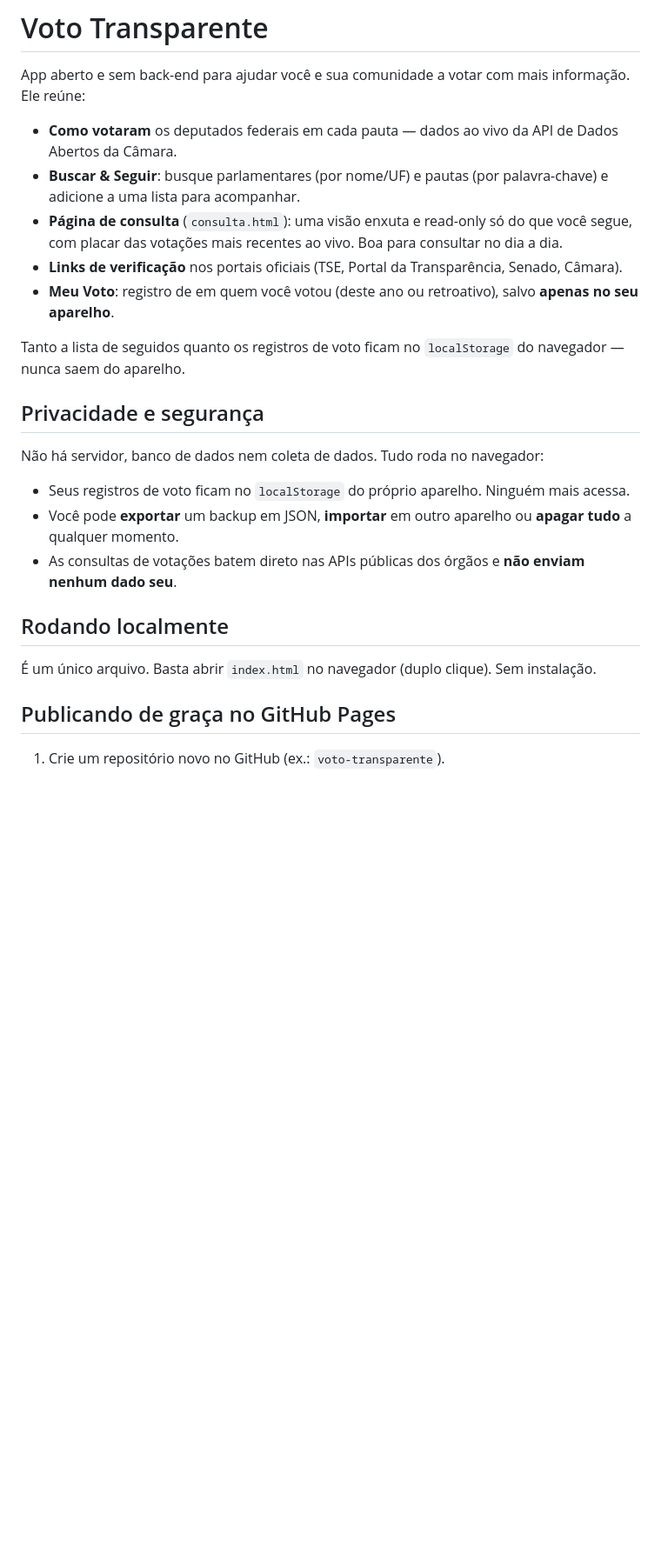
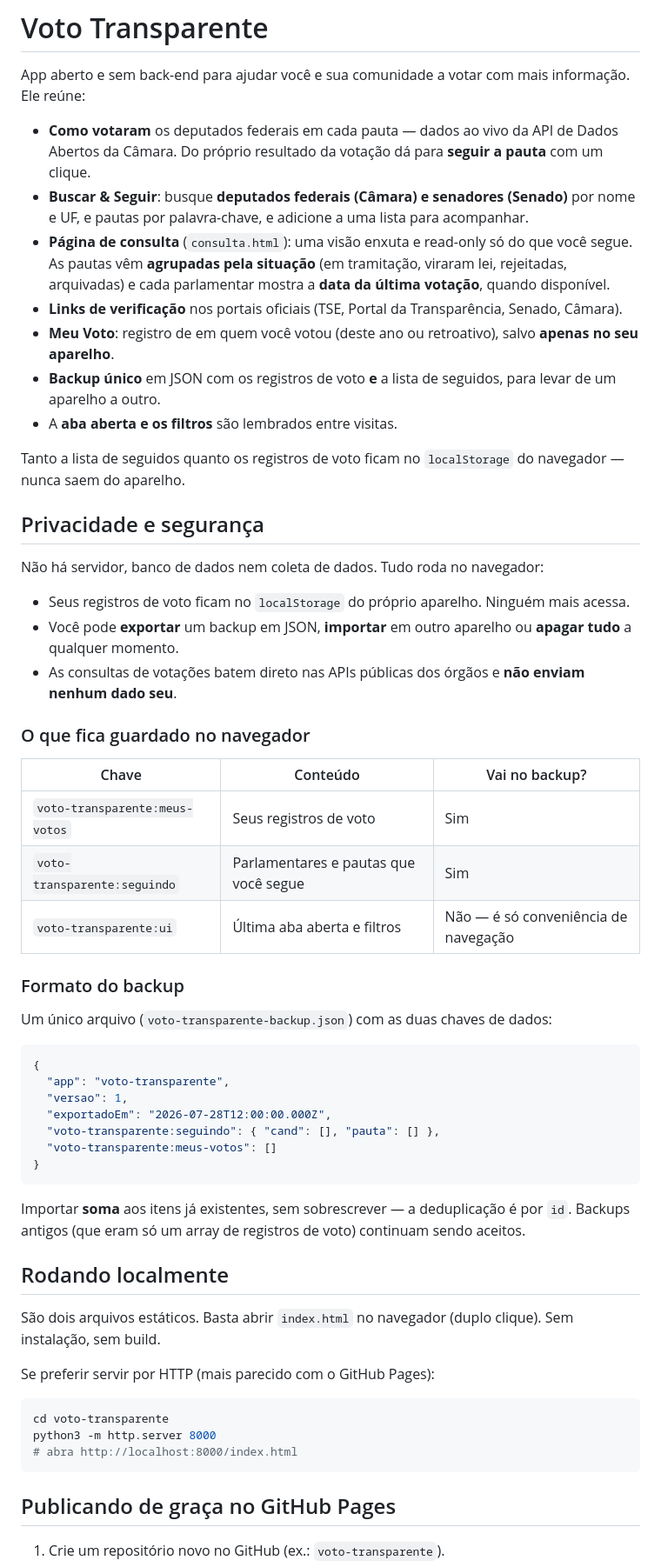
Before and after one commit to willianncardoso/voto-transparente, a Markdown page: README.md, the part around one of its changes. Shown at 87% size. Drawn GitHub-style; blank space fills up the shorter version.

Commit message:
Atualiza README com as features novas e as limitações reais
- busca de senadores, seguir pauta pelo placar, aba/filtros lembrados,
  backup unificado e a consulta agrupada por situação;
- tabela das três chaves de localStorage, deixando claro que a de interface
  fica fora do backup, e o formato do JSON exportado;
- limitações honestas: só votação nominal tem voto individual, e a Câmara
  não publica histórico por parlamentar (o Senado publica) — que é a razão
  de a "última votação" ser obtida de formas diferentes em cada casa;
- seção de acessibilidade e instrução para servir por HTTP local.

Co-Authored-By: Claude Opus 5 (1M context) <noreply@anthropic.com>

````diff
--- a/README.md
+++ b/README.md
@@ -2,11 +2,13 @@
 
 App aberto e sem back-end para ajudar você e sua comunidade a votar com mais informação. Ele reúne:
 
-- **Como votaram** os deputados federais em cada pauta — dados ao vivo da API de Dados Abertos da Câmara.
-- **Buscar & Seguir**: busque parlamentares (por nome/UF) e pautas (por palavra-chave) e adicione a uma lista para acompanhar.
-- **Página de consulta** (`consulta.html`): uma visão enxuta e read-only só do que você segue, com placar das votações mais recentes ao vivo. Boa para consultar no dia a dia.
+- **Como votaram** os deputados federais em cada pauta — dados ao vivo da API de Dados Abertos da Câmara. Do próprio resultado da votação dá para **seguir a pauta** com um clique.
+- **Buscar & Seguir**: busque **deputados federais (Câmara) e senadores (Senado)** por nome e UF, e pautas por palavra-chave, e adicione a uma lista para acompanhar.
+- **Página de consulta** (`consulta.html`): uma visão enxuta e read-only só do que você segue. As pautas vêm **agrupadas pela situação** (em tramitação, viraram lei, rejeitadas, arquivadas) e cada parlamentar mostra a **data da última votação**, quando disponível.
 - **Links de verificação** nos portais oficiais (TSE, Portal da Transparência, Senado, Câmara).
 - **Meu Voto**: registro de em quem você votou (deste ano ou retroativo), salvo **apenas no seu aparelho**.
+- **Backup único** em JSON com os registros de voto **e** a lista de seguidos, para levar de um aparelho a outro.
+- A **aba aberta e os filtros** são lembrados entre visitas.
 
 Tanto a lista de seguidos quanto os registros de voto ficam no `localStorage` do navegador — nunca saem do aparelho.
 
@@ -18,9 +20,41 @@ Não há servidor, banco de dados nem coleta de dados. Tudo roda no navegador:
 - Você pode **exportar** um backup em JSON, **importar** em outro aparelho ou **apagar tudo** a qualquer momento.
 - As consultas de votações batem direto nas APIs públicas dos órgãos e **não enviam nenhum dado seu**.
 
+### O que fica guardado no navegador
+
+| Chave | Conteúdo | Vai no backup? |
+| --- | --- | --- |
+| `voto-transparente:meus-votos` | Seus registros de voto | Sim |
+| `voto-transparente:seguindo` | Parlamentares e pautas que você segue | Sim |
+| `voto-transparente:ui` | Última aba aberta e filtros | Não — é só conveniência de navegação |
+
+### Formato do backup
+
+Um único arquivo (`voto-transparente-backup.json`) com as duas chaves de dados:
+
+```json
+{
+  "app": "voto-transparente",
+  "versao": 1,
+  "exportadoEm": "2026-07-28T12:00:00.000Z",
+  "voto-transparente:seguindo": { "cand": [], "pauta": [] },
+  "voto-transparente:meus-votos": []
+}
+```
+
+Importar **soma** aos itens já existentes, sem sobrescrever — a deduplicação é por `id`. Backups antigos (que eram só um array de registros de voto) continuam sendo aceitos.
+
 ## Rodando localmente
 
-É um único arquivo. Basta abrir `index.html` no navegador (duplo clique). Sem instalação.
+São dois arquivos estáticos. Basta abrir `index.html` no navegador (duplo clique). Sem instalação, sem build.
+
+Se preferir servir por HTTP (mais parecido com o GitHub Pages):
+
+```bash
+cd voto-transparente
+python3 -m http.server 8000
+# abra http://localhost:8000/index.html
+```
 
 ## Publicando de graça no GitHub Pages
 
````
Also changed, not shown: other parts of README.md (+13 -3 lines).
